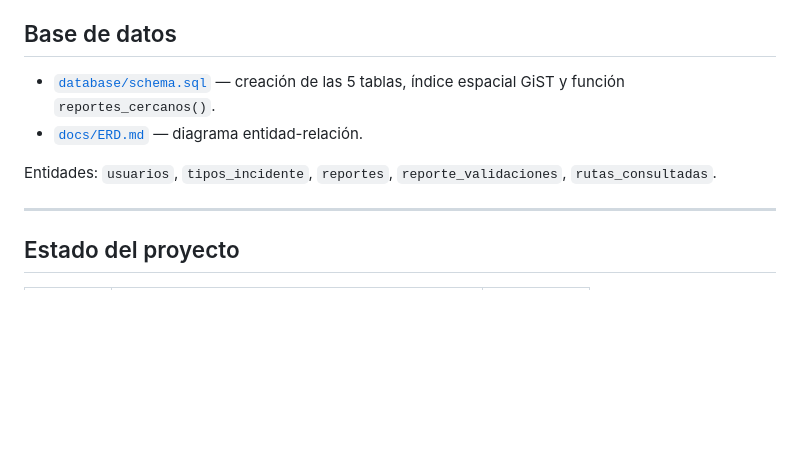
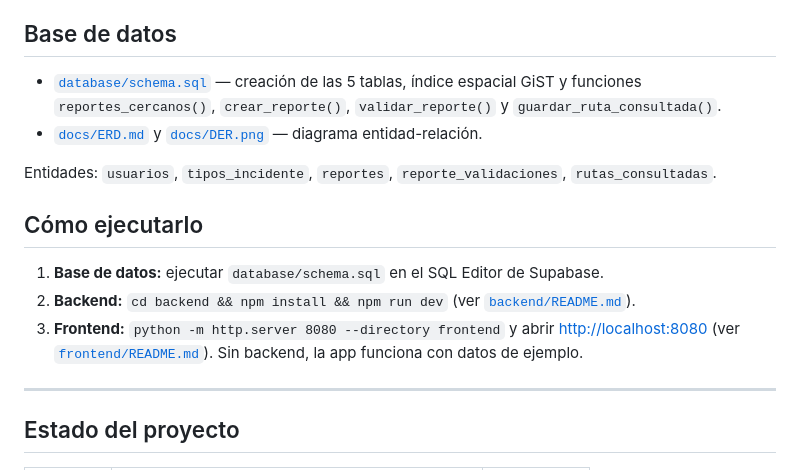
Before and after one commit to gabycastabaryo3-cmd/media-tecnica, a Markdown page: README.md, the part around the change. GitHub-like rendering; blank space fills up the shorter version.

Commit message:
Documentacion: agrega el DER exportado y actualiza la presentacion

```diff
--- a/README.md
+++ b/README.md
@@ -61,10 +61,17 @@ líder del proyecto.
 ## Base de datos
 
 - [`database/schema.sql`](database/schema.sql) — creación de las 5 tablas, índice espacial GiST y
-  función `reportes_cercanos()`.
-- [`docs/ERD.md`](docs/ERD.md) — diagrama entidad-relación.
+  funciones `reportes_cercanos()`, `crear_reporte()`, `validar_reporte()` y `guardar_ruta_consultada()`.
+- [`docs/ERD.md`](docs/ERD.md) y [`docs/DER.png`](docs/DER.png) — diagrama entidad-relación.
 
 Entidades: `usuarios`, `tipos_incidente`, `reportes`, `reporte_validaciones`, `rutas_consultadas`.
+
+## Cómo ejecutarlo
+
+1. **Base de datos:** ejecutar `database/schema.sql` en el SQL Editor de Supabase.
+2. **Backend:** `cd backend && npm install && npm run dev` (ver [`backend/README.md`](backend/README.md)).
+3. **Frontend:** `python -m http.server 8080 --directory frontend` y abrir <http://localhost:8080>
+   (ver [`frontend/README.md`](frontend/README.md)). Sin backend, la app funciona con datos de ejemplo.
 
 ---
 
```
Also changed, not shown: docs/ERD.md (+4 -0 lines), docs/DER.png (added), 2 other files.
